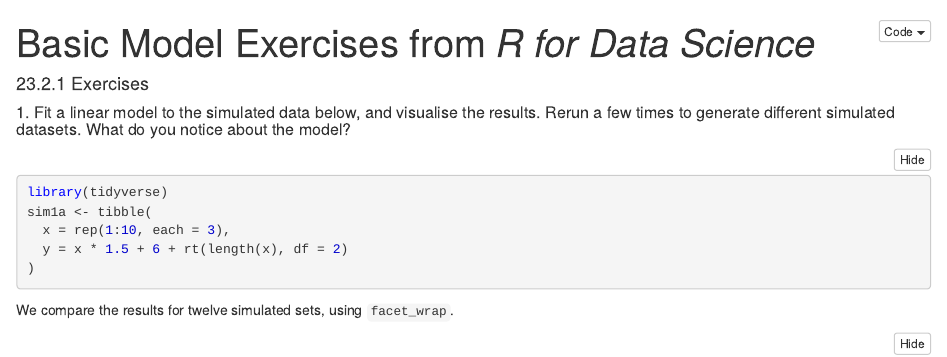
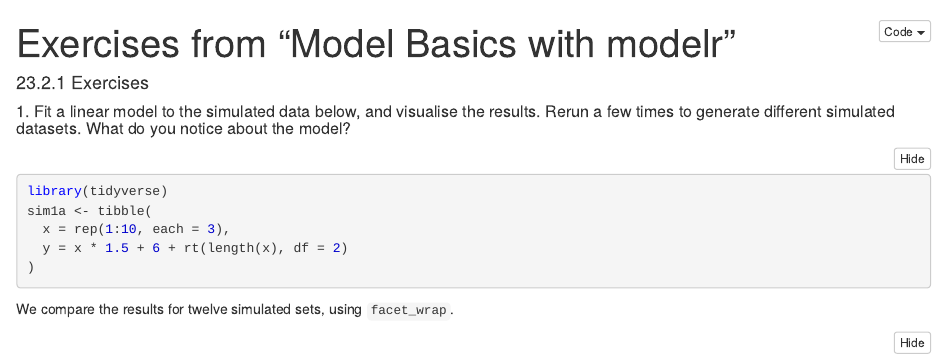
Before and after one commit to StuartBarnum/R-for-Data-Science, an R Markdown document (Model Basics with modelr.Rmd): the page in a window 1100 px wide, from its top. The pictures show the output file Model Basics with modelr.nb.html that the author committed with the source, opened offline.

Commit message:
first commit

```diff
--- a/Model Basics with modelr.Rmd
+++ b/Model Basics with modelr.Rmd
@@ -1,5 +1,5 @@
 ---
-title: "Basic Model Exercises from *R for Data Science*"
+title: "Exercises from \"Model Basics with modelr\""
 output: html_notebook
 ---
 
```
Also changed, not shown: Model Basics with modelr.nb.html.
